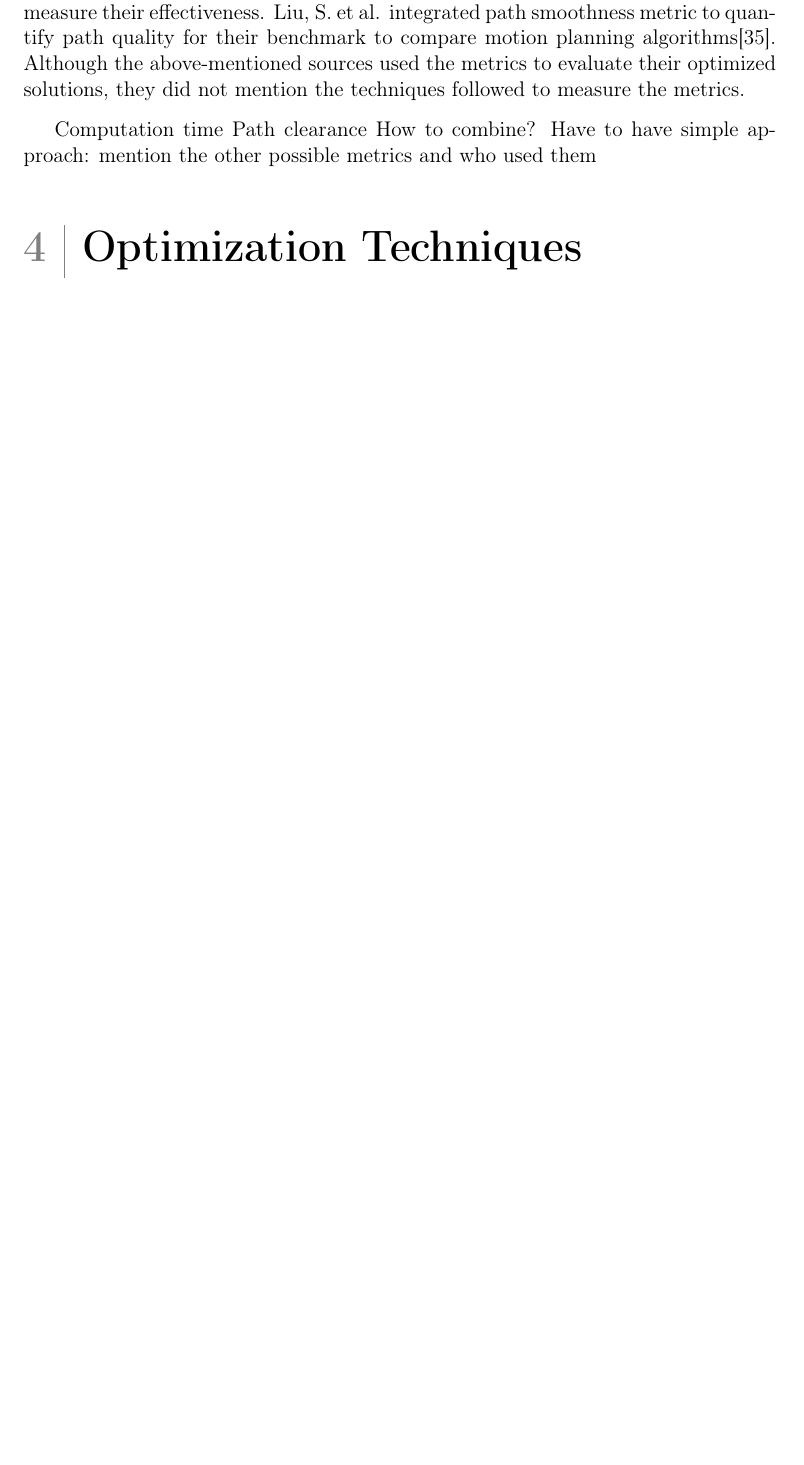
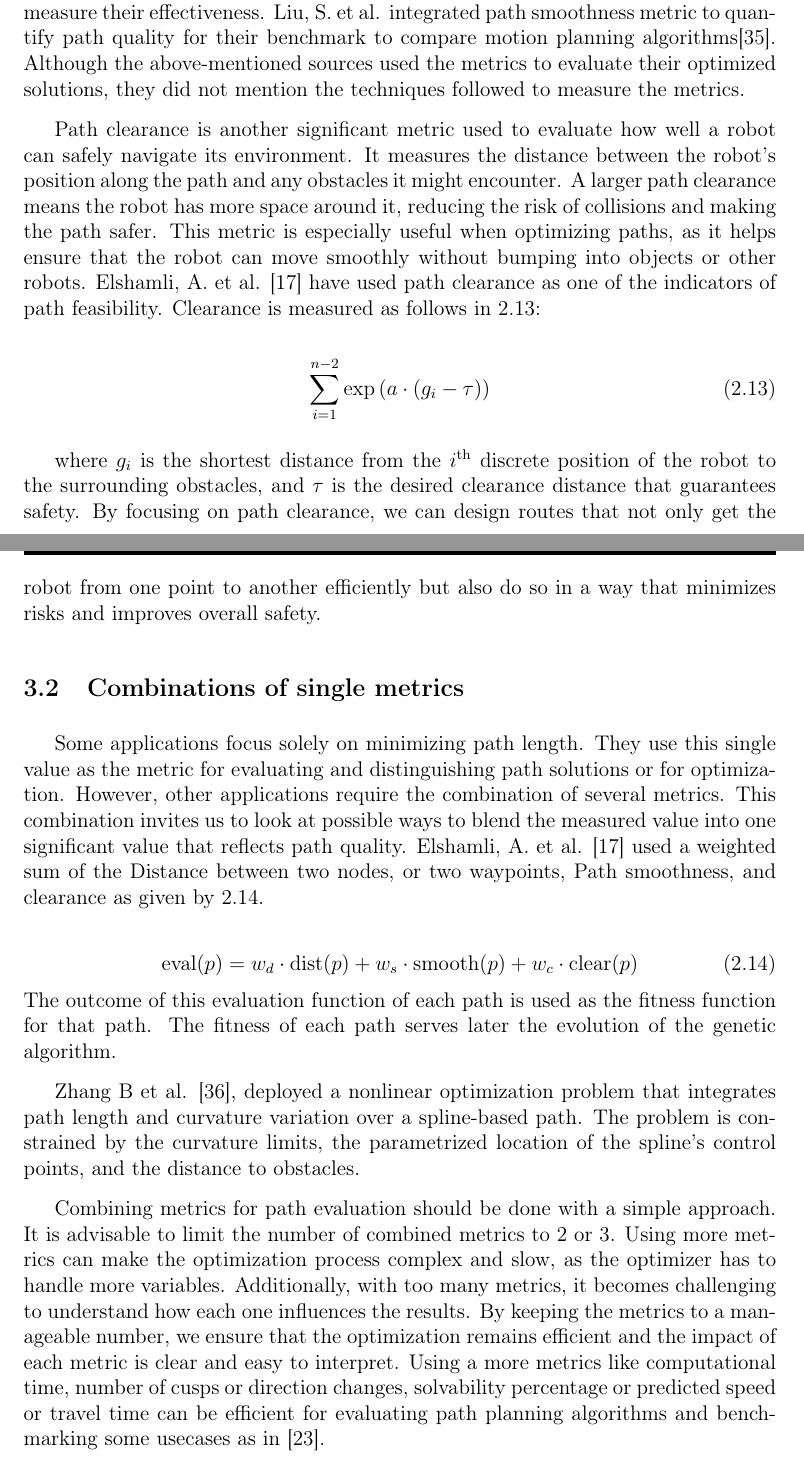
Before and after one commit to IlefatKion/Thesis, a LaTeX thesis (main.tex, which reads chapters/chap1.tex): part of page 46 of 56 before the commit and two parts of pages 46 and 47 of 58 after it, the two joined at a grey line, cut so that both start at the same text, the shorter picture padded with empty space. Compiled offline with pdfLaTeX.

Commit message:
metrics-complete

```diff
--- a/chapters/chap1.tex
+++ b/chapters/chap1.tex
@@ -761,12 +761,51 @@ motion planning algorithms\cite{R35}.
 Although the above-mentioned sources used the metrics to evaluate their optimized solutions,
 they did not mention the techniques  followed to measure the metrics.
 
+Path clearance is another significant metric used to evaluate how well a robot can safely navigate
+its environment. It measures the distance between the robot's position along the path and any obstacles
+it might encounter. A larger path clearance means the robot has more space around it, reducing the risk
+of collisions and making the path safer. This metric is especially useful when optimizing paths, as it
+helps ensure that the robot can move smoothly without bumping into objects or other robots.
+Elshamli, A. et al. \cite{R17} have used path clearance as one of the indicators of path feasibility.
+Clearance is measured as follows in \Ref{clear}:
 
+\begin{equation}
+    \sum_{i=1}^{n-2} \exp\left(a \cdot (g_i - \tau)\right)
+    \label{clear}
+\end{equation}
 
-Computation time
-Path clearance
-How to combine?
-Have to have simple approach: mention the other possible metrics and who used them
+where \(g_i\) is the shortest distance from the \(i^{\text{th}}\) discrete position of the
+robot to the surrounding obstacles, and \(\tau\) is the desired clearance distance that
+guarantees safety. By focusing
+on path clearance, we can design routes that not only get the robot from one point to another efficiently
+but also do so in a way that minimizes risks and improves overall safety.
 
+\subsection{Combinations of single metrics}
 
-\section{Optimization Techniques}
+Some applications focus solely on minimizing path length. They use this single value as the
+metric for evaluating and distinguishing path solutions or for optimization. However, other
+applications require the combination of several metrics. This combination invites us to look
+at possible ways to blend the measured value into one significant value that reflects path quality.
+Elshamli, A. et al. \cite{R17} used a weighted sum of the Distance between two nodes, or two waypoints,
+Path smoothness, and clearance as given by \Ref{evaluation}.
+
+\begin{equation}
+    \text{eval}(p) = w_d \cdot \text{dist}(p) + w_s \cdot \text{smooth}(p) + w_c \cdot \text{clear}(p)
+    \label{evaluation}
+\end{equation}
+The outcome of this evaluation function of each path is used as the fitness function for that path.
+The fitness of each path serves later the evolution of the genetic algorithm.
+
+Zhang B et al. \cite{R36}, deployed a nonlinear optimization problem that integrates path length and
+curvature variation over a spline-based path. The problem is constrained by the curvature limits, the
+parametrized location of the spline's control points, and the distance to obstacles.
+
+Combining metrics for path evaluation should be done with a simple approach. It is advisable to limit
+the number of combined metrics to 2 or 3. Using more metrics can make the optimization process complex
+and slow, as the optimizer has to handle more variables. Additionally, with too many metrics, it becomes
+challenging to understand how each one influences the results. By keeping the metrics to a
+manageable number, we ensure that the optimization remains efficient and the impact of each metric
+is clear and easy to interpret.
+Using a more metrics like computational time, number of cusps or direction changes, solvability percentage
+or predicted speed or travel time can be efficient for evaluating path planning algorithms and benchmarking some
+usecases as in \cite{R23}.
```
Also changed, not shown: other/bibliographie.tex (+5 -0 lines), main.pdf, chapters/chap1.tex (9 more changed lines), 7 other files.
